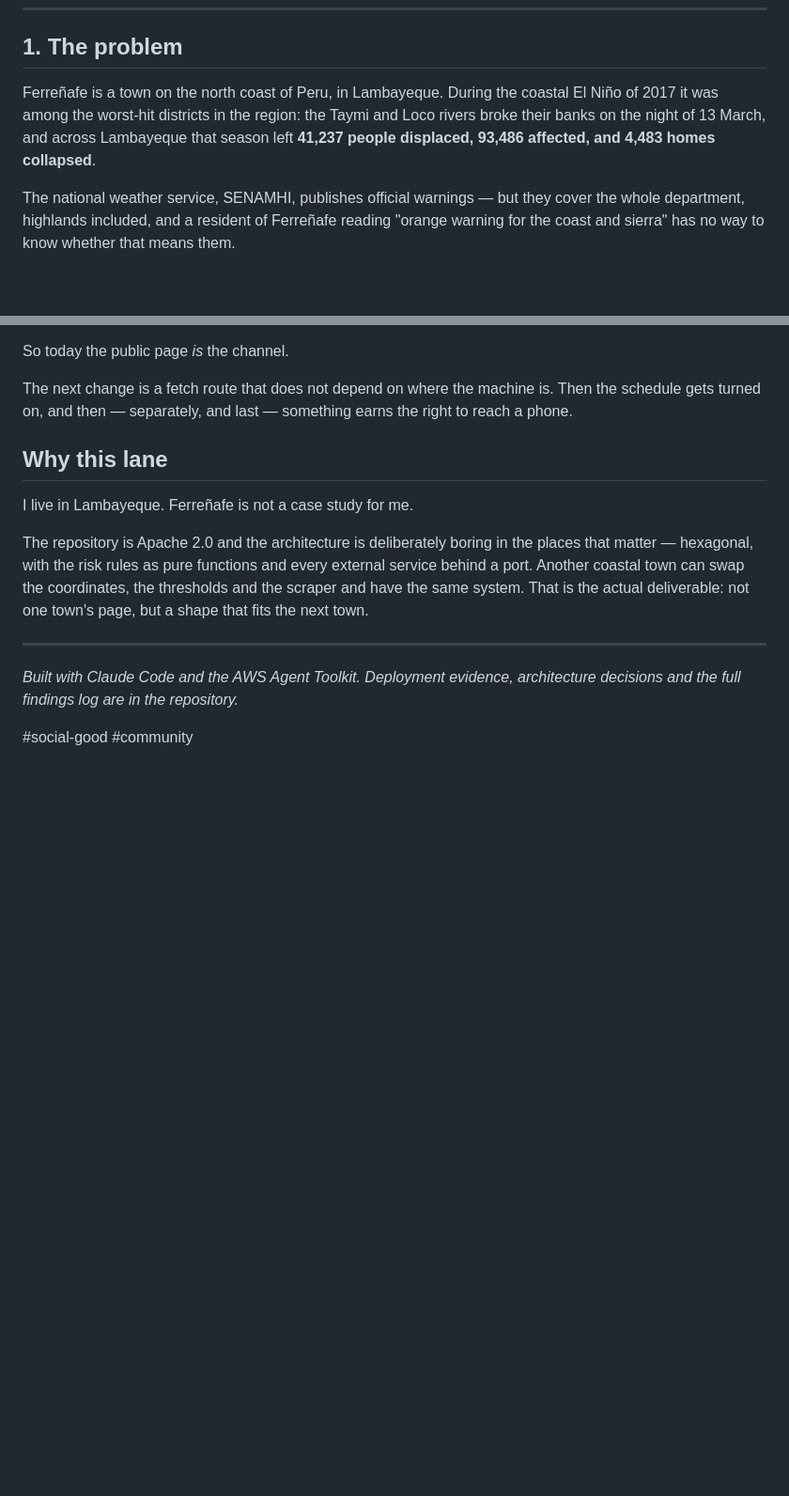
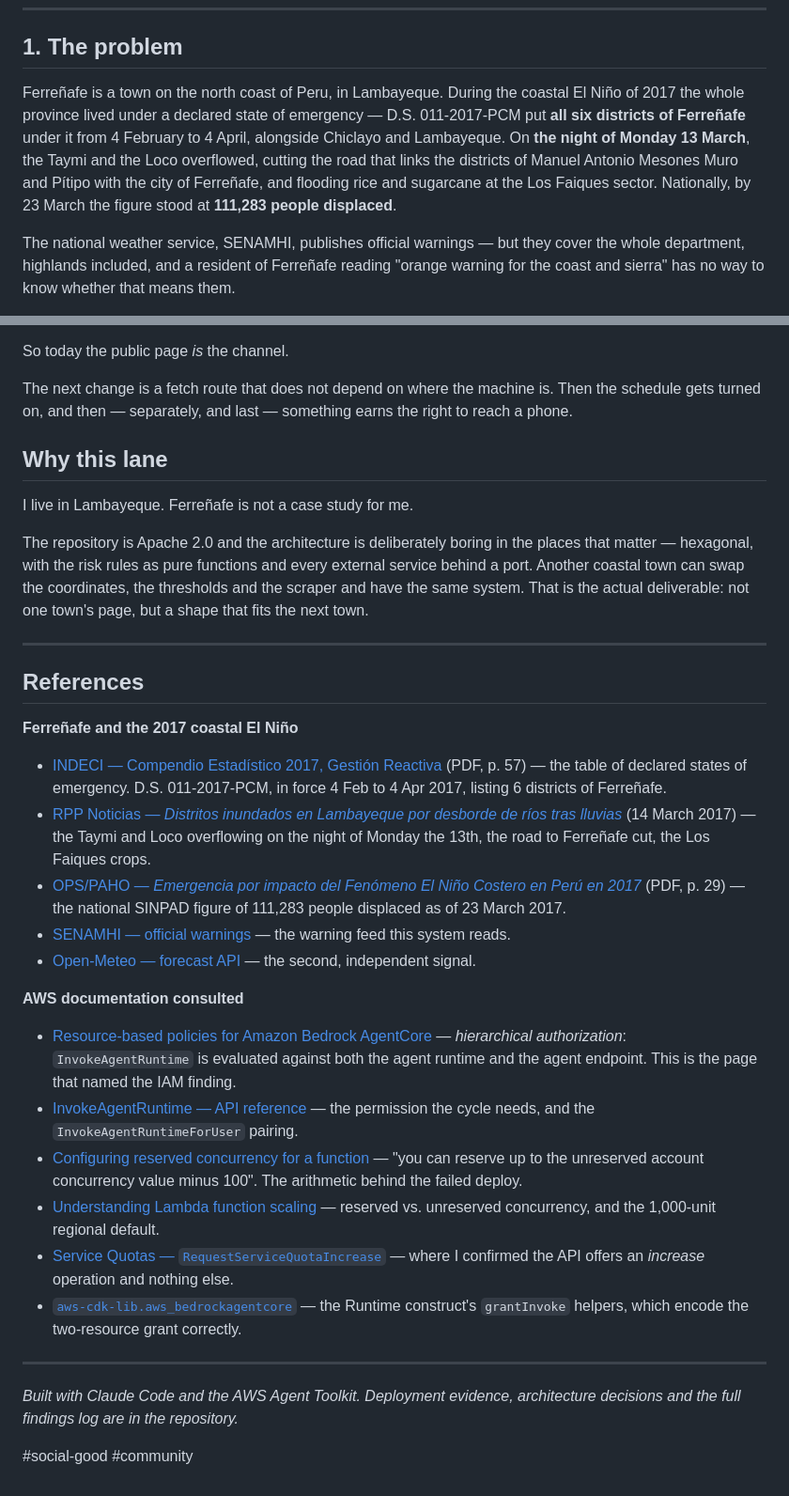
Before and after one commit to Akemid/ferrenafe-rain-alert, a Markdown page: docs/submission/builder-center-post.md, 2 parts joined by grey strips. Shown at 94% size. GitHub-like rendering; blank space fills up the shorter version.

Commit message:
docs(submission): source every factual claim in the post
Adds a References section and corrects the opening, which attributed to the
2017 season a figure that is a 19 March cutoff for Lambayeque and that no
primary document I could open reports. Replaced with two claims read in
primary sources: the D.S. 011-2017-PCM emergency covering six districts of
Ferrenafe province, and the RPP report of the Taymi and Loco overflowing on
the night of 13 March.

Sharpens two AWS findings against their documentation: reserved concurrency
is capped at account concurrency minus 100, which makes any reservation
inexpressible on a 10-unit account; and AgentCore evaluates InvokeAgentRuntime
against both the runtime and the endpoint under hierarchical authorization.

```diff
--- a/docs/submission/builder-center-post.md
+++ b/docs/submission/builder-center-post.md
@@ -8,7 +8,7 @@
 
 ## 1. The problem
 
-Ferreñafe is a town on the north coast of Peru, in Lambayeque. During the coastal El Niño of 2017 it was among the worst-hit districts in the region: the Taymi and Loco rivers broke their banks on the night of 13 March, and across Lambayeque that season left **41,237 people displaced, 93,486 affected, and 4,483 homes collapsed**.
+Ferreñafe is a town on the north coast of Peru, in Lambayeque. During the coastal El Niño of 2017 the whole province lived under a declared state of emergency — D.S. 011-2017-PCM put **all six districts of Ferreñafe** under it from 4 February to 4 April, alongside Chiclayo and Lambayeque. On **the night of Monday 13 March**, the Taymi and the Loco overflowed, cutting the road that links the districts of Manuel Antonio Mesones Muro and Pítipo with the city of Ferreñafe, and flooding rice and sugarcane at the Los Faiques sector. Nationally, by 23 March the figure stood at **111,283 people displaced**.
 
 The national weather service, SENAMHI, publishes official warnings — but they cover the whole department, highlands included, and a resident of Ferreñafe reading "orange warning for the coast and sierra" has no way to know whether that means them.
 
@@ -130,6 +132,27 @@ The repository is Apache 2.0 and the architecture is deliberately boring in the
 
 ---
 
+## References
+
+**Ferreñafe and the 2017 coastal El Niño**
+
+- [INDECI — Compendio Estadístico 2017, Gestión Reactiva](https://portal.indeci.gob.pe/wp-content/uploads/2019/01/201802271715091.pdf) (PDF, p. 57) — the table of declared states of emergency. D.S. 011-2017-PCM, in force 4 Feb to 4 Apr 2017, listing 6 districts of Ferreñafe.
+- [RPP Noticias — *Distritos inundados en Lambayeque por desborde de ríos tras lluvias*](https://rpp.pe/peru/lambayeque/distritos-inundados-en-lambayeque-por-desborde-de-rios-tras-lluvias-noticia-1036821) (14 March 2017) — the Taymi and Loco overflowing on the night of Monday the 13th, the road to Ferreñafe cut, the Los Faiques crops.
+- [OPS/PAHO — *Emergencia por impacto del Fenómeno El Niño Costero en Perú en 2017*](https://www.paho.org/sites/default/files/noticias-web-peru-2017-emergencia-nino-costero.pdf) (PDF, p. 29) — the national SINPAD figure of 111,283 people displaced as of 23 March 2017.
+- [SENAMHI — official warnings](https://www.senamhi.gob.pe/) — the warning feed this system reads.
+- [Open-Meteo — forecast API](https://open-meteo.com/) — the second, independent signal.
+
+**AWS documentation consulted**
+
+- [Resource-based policies for Amazon Bedrock AgentCore](https://docs.aws.amazon.com/bedrock-agentcore/latest/devguide/resource-based-policies.html) — *hierarchical authorization*: `InvokeAgentRuntime` is evaluated against both the agent runtime and the agent endpoint. This is the page that named the IAM finding.
+- [InvokeAgentRuntime — API reference](https://docs.aws.amazon.com/bedrock-agentcore/latest/APIReference/API_InvokeAgentRuntime.html) — the permission the cycle needs, and the `InvokeAgentRuntimeForUser` pairing.
+- [Configuring reserved concurrency for a function](https://docs.aws.amazon.com/lambda/latest/dg/configuration-concurrency.html) — "you can reserve up to the unreserved account concurrency value minus 100". The arithmetic behind the failed deploy.
+- [Understanding Lambda function scaling](https://docs.aws.amazon.com/lambda/latest/dg/lambda-concurrency.html) — reserved vs. unreserved concurrency, and the 1,000-unit regional default.
+- [Service Quotas — `RequestServiceQuotaIncrease`](https://docs.aws.amazon.com/AWSJavaScriptSDK/latest/AWS/ServiceQuotas.html) — where I confirmed the API offers an *increase* operation and nothing else.
+- [`aws-cdk-lib.aws_bedrockagentcore`](https://docs.aws.amazon.com/cdk/api/v2/docs/aws-cdk-lib.aws_bedrockagentcore-readme.html) — the Runtime construct's `grantInvoke` helpers, which encode the two-resource grant correctly.
+
+---
+
 *Built with Claude Code and the AWS Agent Toolkit. Deployment evidence, architecture decisions and the full findings log are in the repository.*
 
 #social-good #community
```
Also changed, not shown: other parts of docs/submission/builder-center-post.md (+4 -2 lines).
